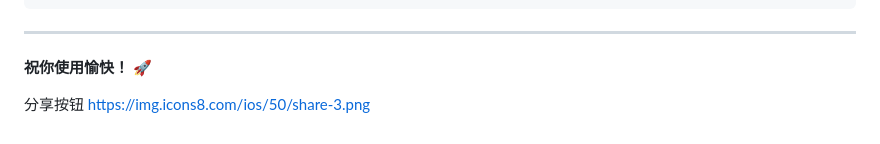
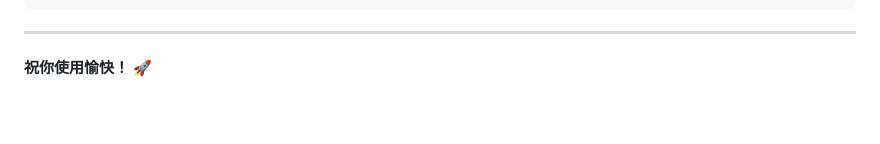
Before and after one commit to luozenan/screenshare-rs, a Markdown page: README.md, the part around the change. GitHub-like rendering; blank space fills up the shorter version.

```diff
--- a/README.md
+++ b/README.md
@@ -239,6 +239,3 @@ netstat -tulpn | grep 3000
 ---
 
 **祝你使用愉快！** 🚀
-
-分享按钮
-https://img.icons8.com/ios/50/share-3.png
```
